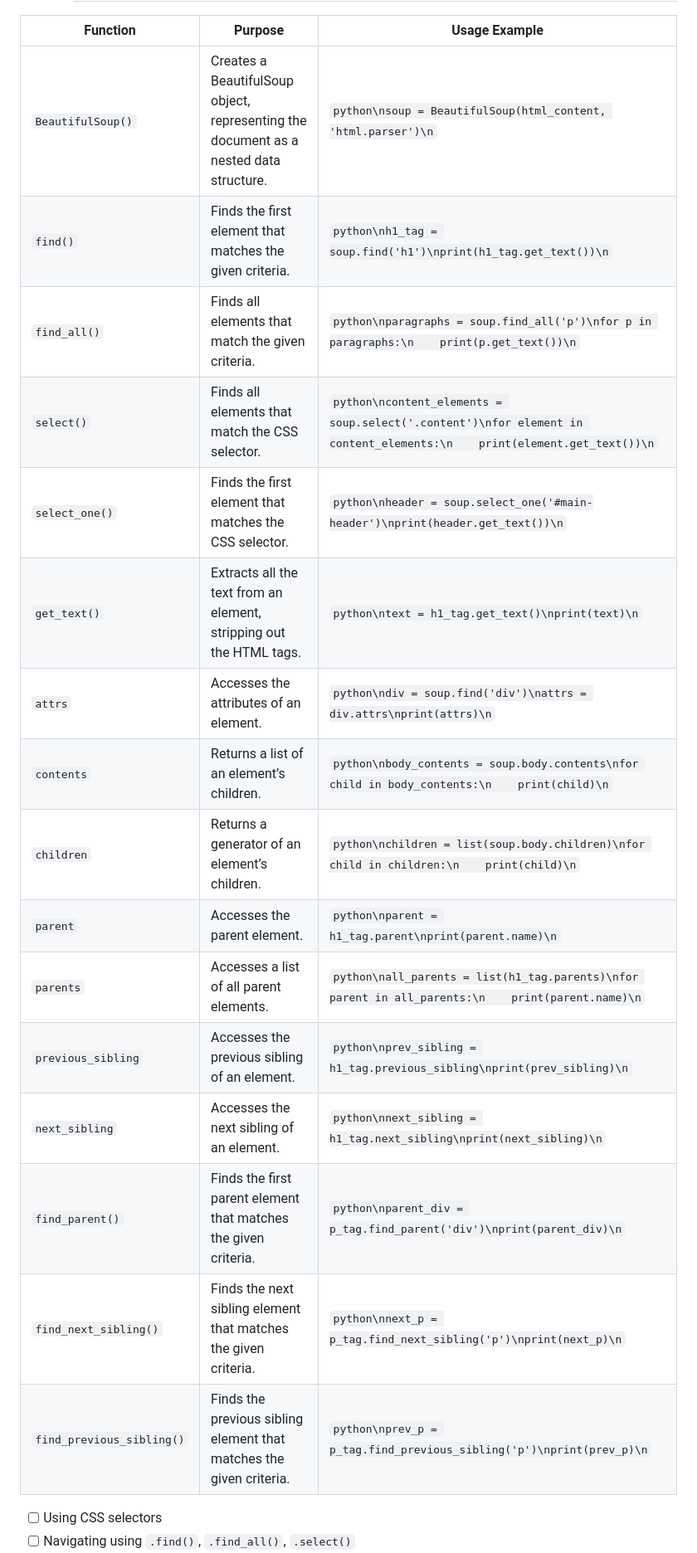
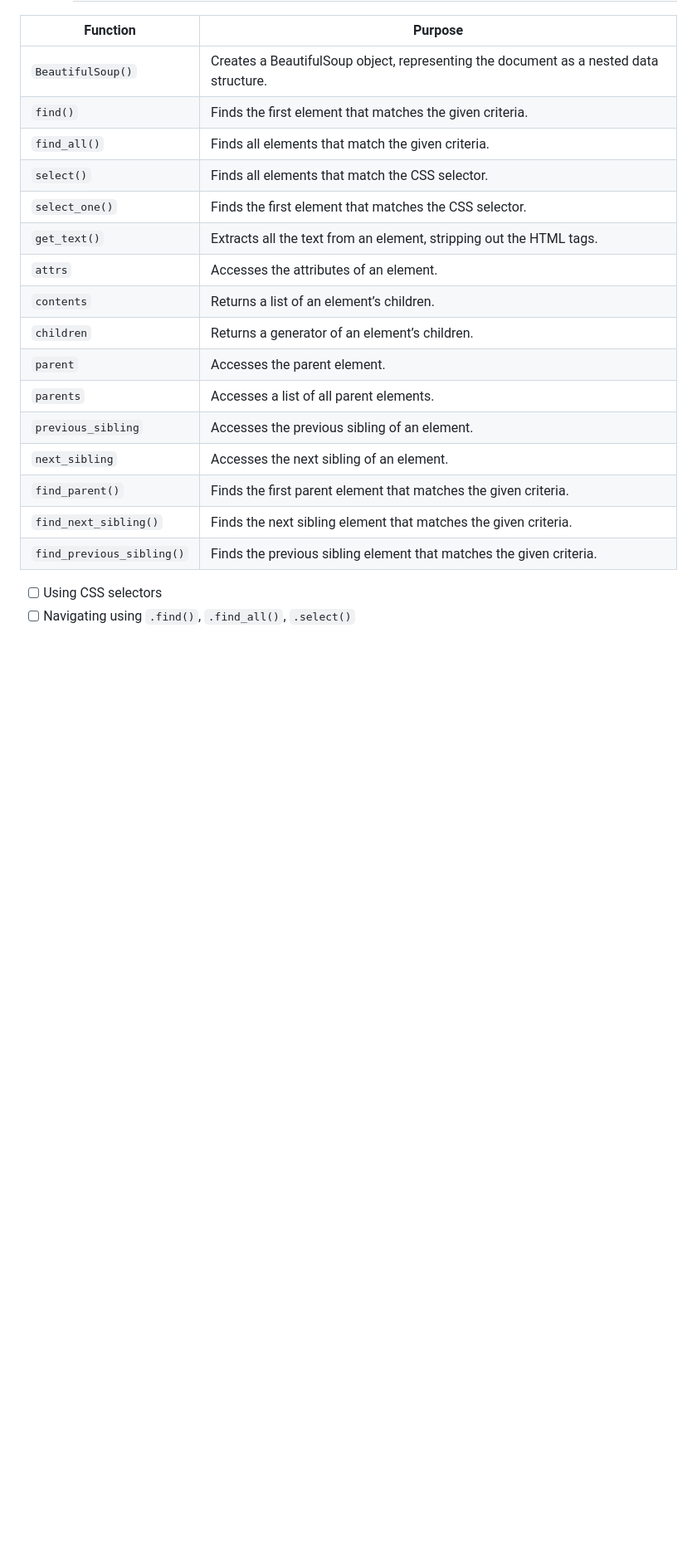
Before and after one commit to Anirudhrarao/web-scraping-101, a Markdown page: README.md, the part around the change printed below. Shown: that part at 83% size. Drawn GitHub-style; blank space fills up the shorter version.

````diff
--- a/README.md
+++ b/README.md
@@ -24,22 +25,22 @@
 
-| Function                | Purpose                                                                                       | Usage Example                                                                                                            |
-|-------------------------|-----------------------------------------------------------------------------------------------|-------------------------------------------------------------------------------------------------------------------------|
-| `BeautifulSoup()`       | Creates a BeautifulSoup object, representing the document as a nested data structure.         | ```python\nsoup = BeautifulSoup(html_content, 'html.parser')\n```                                                       |
-| `find()`                | Finds the first element that matches the given criteria.                                       | ```python\nh1_tag = soup.find('h1')\nprint(h1_tag.get_text())\n```                                                      |
-| `find_all()`            | Finds all elements that match the given criteria.                                              | ```python\nparagraphs = soup.find_all('p')\nfor p in paragraphs:\n    print(p.get_text())\n```                           |
-| `select()`              | Finds all elements that match the CSS selector.                                                | ```python\ncontent_elements = soup.select('.content')\nfor element in content_elements:\n    print(element.get_text())\n``` |
-| `select_one()`          | Finds the first element that matches the CSS selector.                                         | ```python\nheader = soup.select_one('#main-header')\nprint(header.get_text())\n```                                       |
-| `get_text()`            | Extracts all the text from an element, stripping out the HTML tags.                            | ```python\ntext = h1_tag.get_text()\nprint(text)\n```                                                                   |
-| `attrs`                 | Accesses the attributes of an element.                                                         | ```python\ndiv = soup.find('div')\nattrs = div.attrs\nprint(attrs)\n```                                                  |
-| `contents`              | Returns a list of an element’s children.                                                       | ```python\nbody_contents = soup.body.contents\nfor child in body_contents:\n    print(child)\n```                        |
-| `children`              | Returns a generator of an element’s children.                                                  | ```python\nchildren = list(soup.body.children)\nfor child in children:\n    print(child)\n```                            |
-| `parent`                | Accesses the parent element.                                                                   | ```python\nparent = h1_tag.parent\nprint(parent.name)\n```                                                              |
-| `parents`               | Accesses a list of all parent elements.                                                        | ```python\nall_parents = list(h1_tag.parents)\nfor parent in all_parents:\n    print(parent.name)\n```                   |
-| `previous_sibling`      | Accesses the previous sibling of an element.                                                   | ```python\nprev_sibling = h1_tag.previous_sibling\nprint(prev_sibling)\n```                                              |
-| `next_sibling`          | Accesses the next sibling of an element.                                                       | ```python\nnext_sibling = h1_tag.next_sibling\nprint(next_sibling)\n```                                                  |
-| `find_parent()`         | Finds the first parent element that matches the given criteria.                                | ```python\nparent_div = p_tag.find_parent('div')\nprint(parent_div)\n```                                                 |
-| `find_next_sibling()`   | Finds the next sibling element that matches the given criteria.                                | ```python\nnext_p = p_tag.find_next_sibling('p')\nprint(next_p)\n```                                                     |
-| `find_previous_sibling()` | Finds the previous sibling element that matches the given criteria.                          | ```python\nprev_p = p_tag.find_previous_sibling('p')\nprint(prev_p)\n```                                                 |
+| Function                | Purpose                                                                                       |
+|-------------------------|-----------------------------------------------------------------------------------------------|
+| `BeautifulSoup()`       | Creates a BeautifulSoup object, representing the document as a nested data structure.         |
+| `find()`                | Finds the first element that matches the given criteria.                                       |
+| `find_all()`            | Finds all elements that match the given criteria.                                              |
+| `select()`              | Finds all elements that match the CSS selector.                                                |
+| `select_one()`          | Finds the first element that matches the CSS selector.                                         |
+| `get_text()`            | Extracts all the text from an element, stripping out the HTML tags.                            |
+| `attrs`                 | Accesses the attributes of an element.                                                         |
+| `contents`              | Returns a list of an element’s children.                                                       |
+| `children`              | Returns a generator of an element’s children.                                                  |
+| `parent`                | Accesses the parent element.                                                                   |
+| `parents`               | Accesses a list of all parent elements.                                                        |
+| `previous_sibling`      | Accesses the previous sibling of an element.                                                   |
+| `next_sibling`          | Accesses the next sibling of an element.                                                       |
+| `find_parent()`         | Finds the first parent element that matches the given criteria.                                |
+| `find_next_sibling()`   | Finds the next sibling element that matches the given criteria.                                |
+| `find_previous_sibling()` | Finds the previous sibling element that matches the given criteria.                          |
 
   - [ ] Using CSS selectors
   - [ ] Navigating using `.find()`, `.find_all()`, `.select()`
````
Also changed, not shown: other parts of README.md (+1 -0 lines).
